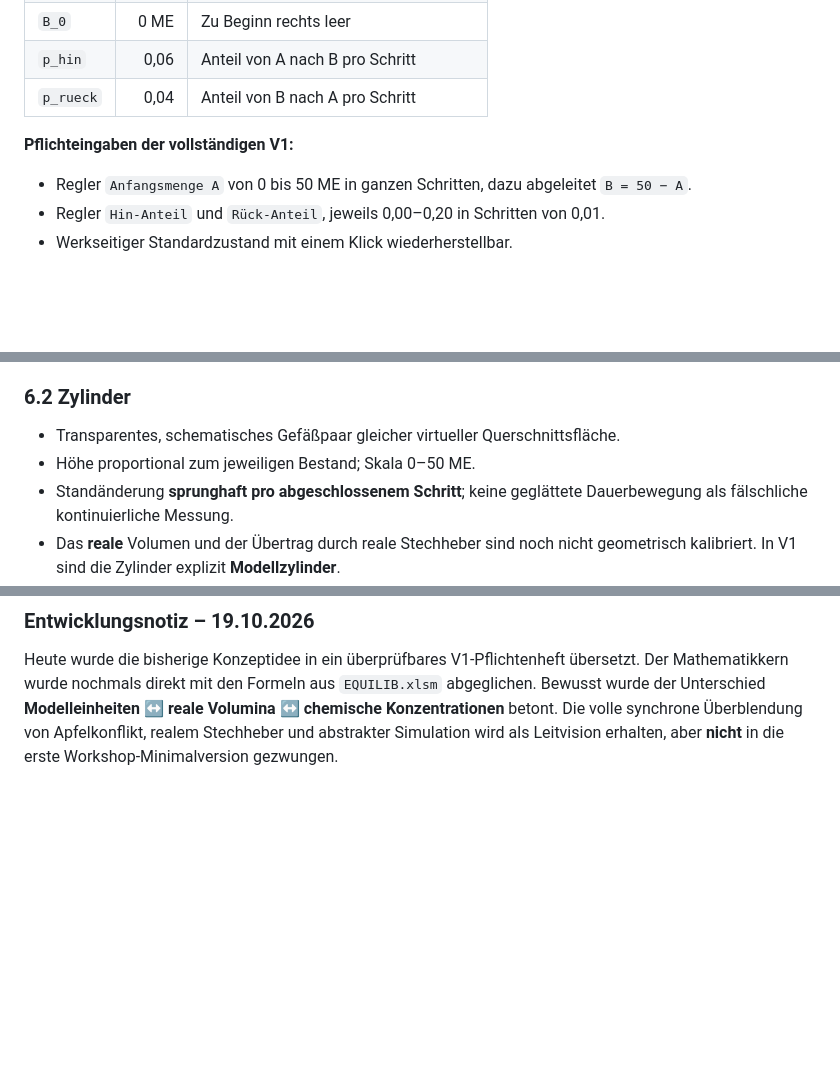
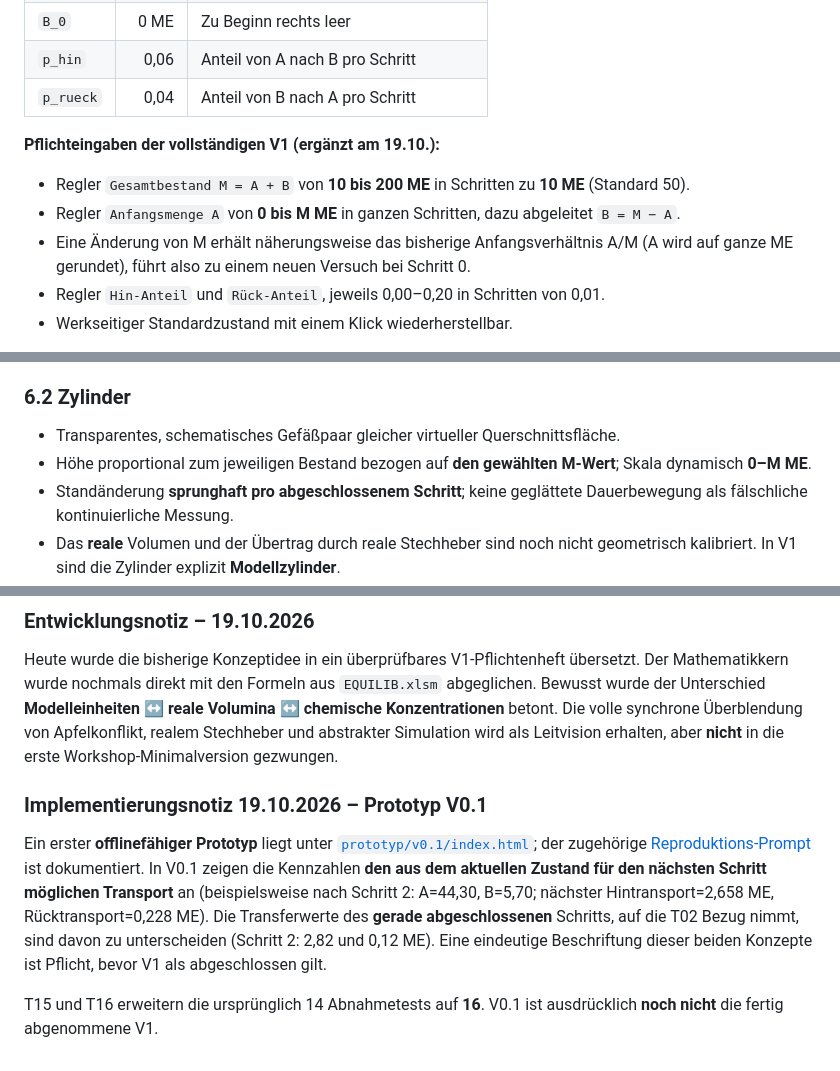
Before and after one commit to ekerzendorfer/EQUILIB_LAB, a Markdown page: docs/FUNKTIONSSPEZIFIKATION_V1.md, 3 parts joined by grey strips. GitHub-like rendering; blank space fills up the shorter version.

Commit message:
docs: wählbaren Gesamtbestand, neue Tests und V0.1-Hinweise ergänzen

```diff
--- a/docs/FUNKTIONSSPEZIFIKATION_V1.md
+++ b/docs/FUNKTIONSSPEZIFIKATION_V1.md
@@ -93,8 +93,10 @@ Ein exakter stationärer Grenzwert wird im iterativen Modell im Allgemeinen erst
 | `p_hin` | 0,06 | Anteil von A nach B pro Schritt |
 | `p_rueck` | 0,04 | Anteil von B nach A pro Schritt |
 
-**Pflichteingaben der vollständigen V1:**
-- Regler `Anfangsmenge A` von 0 bis 50 ME in ganzen Schritten, dazu abgeleitet `B = 50 − A`.
+**Pflichteingaben der vollständigen V1 (ergänzt am 19.10.):**
+- Regler `Gesamtbestand M = A + B` von **10 bis 200 ME** in Schritten zu **10 ME** (Standard 50).
+- Regler `Anfangsmenge A` von **0 bis M ME** in ganzen Schritten, dazu abgeleitet `B = M − A`.
+- Eine Änderung von M erhält näherungsweise das bisherige Anfangsverhältnis A/M (A wird auf ganze ME gerundet), führt also zu einem neuen Versuch bei Schritt 0.
 - Regler `Hin-Anteil` und `Rück-Anteil`, jeweils 0,00–0,20 in Schritten von 0,01.
 - Werkseitiger Standardzustand mit einem Klick wiederherstellbar.
 
@@ -143,7 +145,7 @@ Auf schmaleren Bildschirmen dürfen die Bereiche untereinander angeordnet werden
 ### 6.2 Zylinder
 
 - Transparentes, schematisches Gefäßpaar gleicher virtueller Querschnittsfläche.
-- Höhe proportional zum jeweiligen Bestand; Skala 0–50 ME.
+- Höhe proportional zum jeweiligen Bestand bezogen auf **den gewählten M-Wert**; Skala dynamisch **0–M ME**.
 - Standänderung **sprunghaft pro abgeschlossenem Schritt**; keine geglättete Dauerbewegung als fälschliche kontinuierliche Messung.
 - Das **reale** Volumen und der Übertrag durch reale Stechheber sind noch nicht geometrisch kalibriert. In V1 sind die Zylinder explizit **Modellzylinder**.
 
@@ -299,3 +303,9 @@ V1 gilt erst als **fertig**, wenn:
 ### Entwicklungsnotiz – 19.10.2026
 
 Heute wurde die bisherige Konzeptidee in ein überprüfbares V1-Pflichtenheft übersetzt. Der Mathematikkern wurde nochmals direkt mit den Formeln aus `EQUILIB.xlsm` abgeglichen. Bewusst wurde der Unterschied **Modelleinheiten ↔ reale Volumina ↔ chemische Konzentrationen** betont. Die volle synchrone Überblendung von Apfelkonflikt, realem Stechheber und abstrakter Simulation wird als Leitvision erhalten, aber **nicht** in die erste Workshop-Minimalversion gezwungen.
+
+### Implementierungsnotiz 19.10.2026 – Prototyp V0.1
+
+Ein erster **offlinefähiger Prototyp** liegt unter [`prototyp/v0.1/index.html`](../prototyp/v0.1/index.html); der zugehörige [Reproduktions-Prompt](PROMPTS/V0_1.md) ist dokumentiert. In V0.1 zeigen die Kennzahlen **den aus dem aktuellen Zustand für den nächsten Schritt möglichen Transport** an (beispielsweise nach Schritt 2: A=44,30, B=5,70; nächster Hintransport=2,658 ME, Rücktransport=0,228 ME). Die Transferwerte des **gerade abgeschlossenen** Schritts, auf die T02 Bezug nimmt, sind davon zu unterscheiden (Schritt 2: 2,82 und 0,12 ME). Eine eindeutige Beschriftung dieser beiden Konzepte ist Pflicht, bevor V1 als abgeschlossen gilt.
+
+T15 und T16 erweitern die ursprünglich 14 Abnahmetests auf **16**. V0.1 ist ausdrücklich **noch nicht** die fertig abgenommene V1.
```
Also changed, not shown: other parts of docs/FUNKTIONSSPEZIFIKATION_V1.md (+2 -0 lines).
